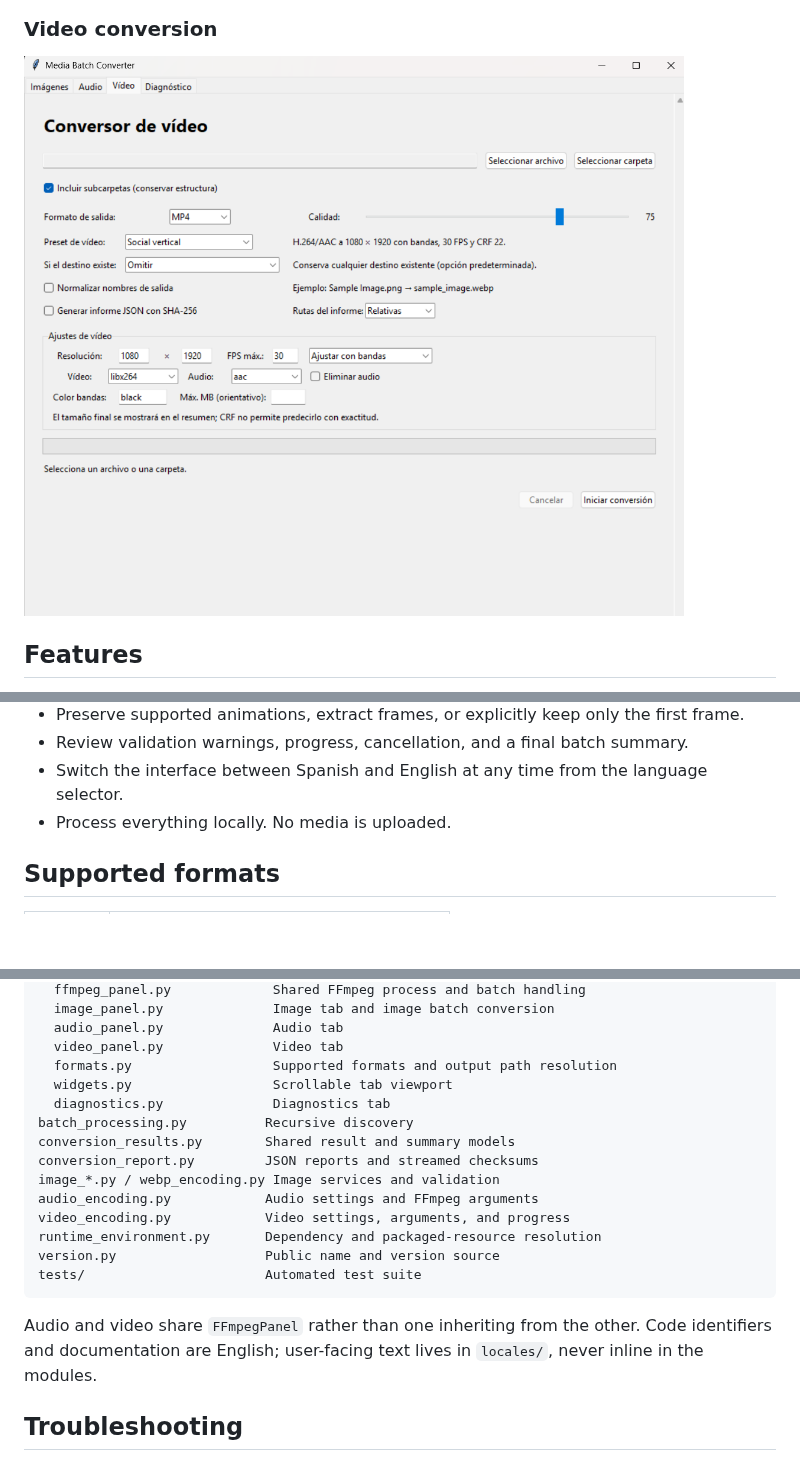
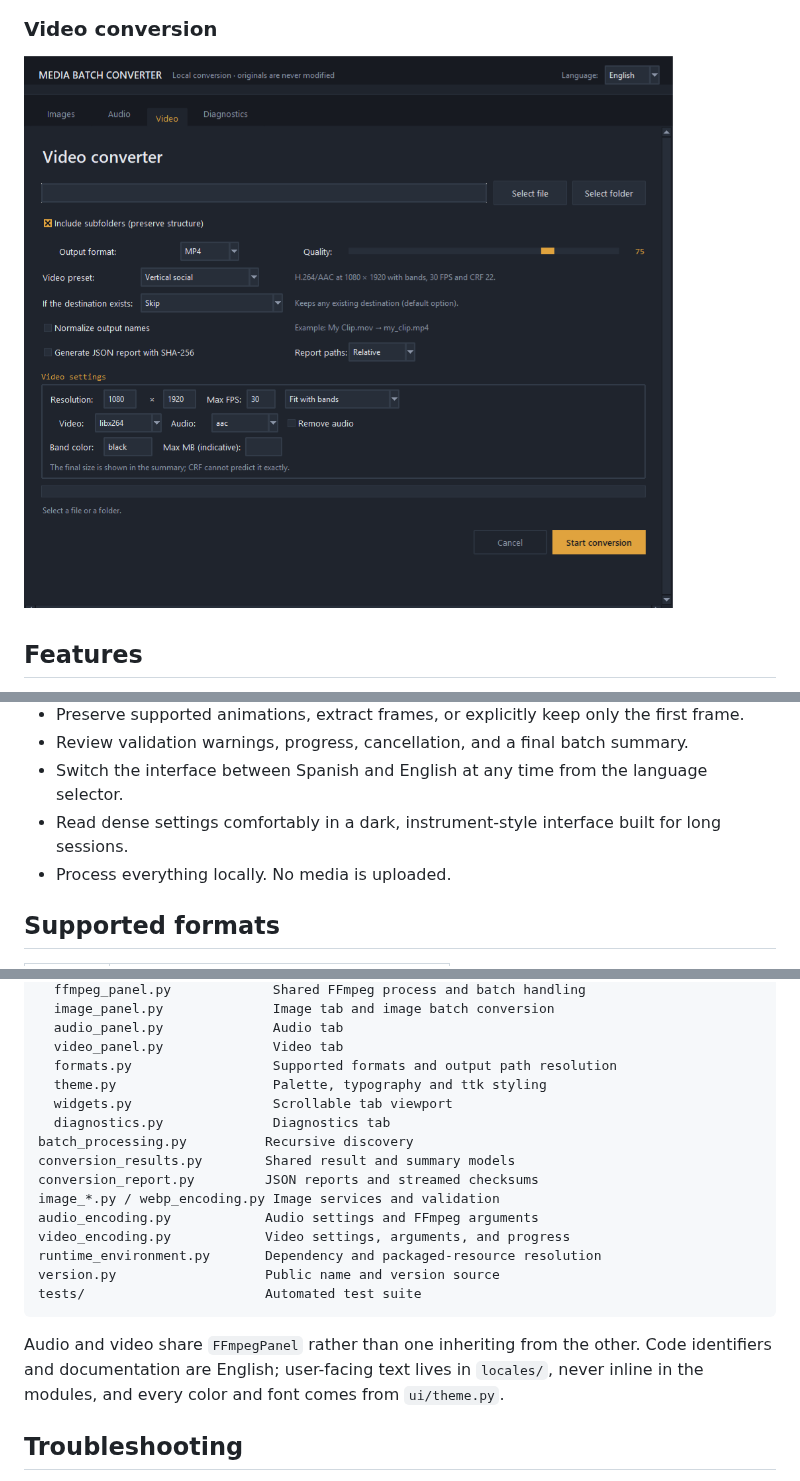
Before and after one commit to JoanOliver04/media-batch-converter, a Markdown page: README.md, 3 parts joined by grey strips. GitHub-like rendering; pictures changed too: docs/screenshots/video-tab.png; blank space fills up the shorter version.

````diff
--- a/README.md
+++ b/README.md
@@ -31,6 +31,7 @@ Desktop application for converting and optimizing images, audio, and video indiv
 - Preserve supported animations, extract frames, or explicitly keep only the first frame.
 - Review validation warnings, progress, cancellation, and a final batch summary.
 - Switch the interface between Spanish and English at any time from the language selector.
+- Read dense settings comfortably in a dark, instrument-style interface built for long sessions.
 - Process everything locally. No media is uploaded.
 
 ## Supported formats
@@ -194,6 +206,7 @@ ui/                           Tkinter presentation layer
   audio_panel.py              Audio tab
   video_panel.py              Video tab
   formats.py                  Supported formats and output path resolution
+  theme.py                    Palette, typography and ttk styling
   widgets.py                  Scrollable tab viewport
   diagnostics.py              Diagnostics tab
 batch_processing.py          Recursive discovery
@@ -207,7 +220,7 @@ version.py                   Public name and version source
 tests/                       Automated test suite
 ```
 
-Audio and video share `FFmpegPanel` rather than one inheriting from the other. Code identifiers and documentation are English; user-facing text lives in `locales/`, never inline in the modules.
+Audio and video share `FFmpegPanel` rather than one inheriting from the other. Code identifiers and documentation are English; user-facing text lives in `locales/`, never inline in the modules, and every color and font comes from `ui/theme.py`.
 
 ## Troubleshooting
 
````
Also changed, not shown: other parts of README.md (+11 -0 lines), CHANGELOG.md (+3 -0 lines), docs/screenshots/audio-tab.png, docs/screenshots/images-tab.png, 12 other files.
